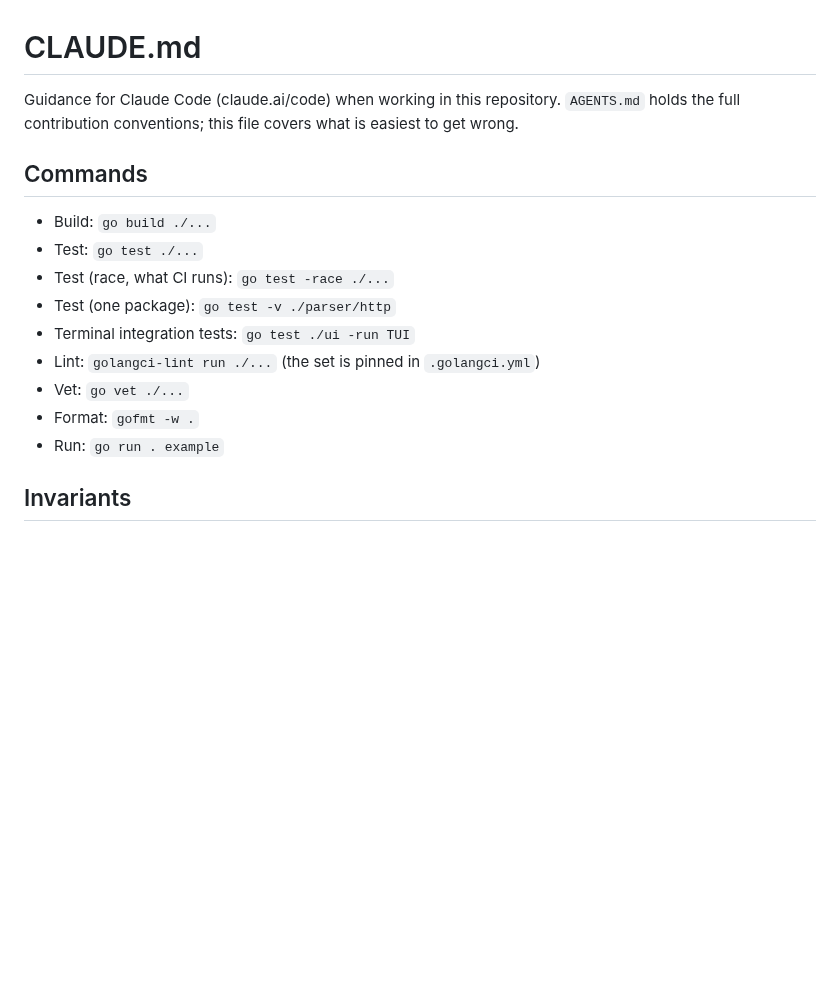
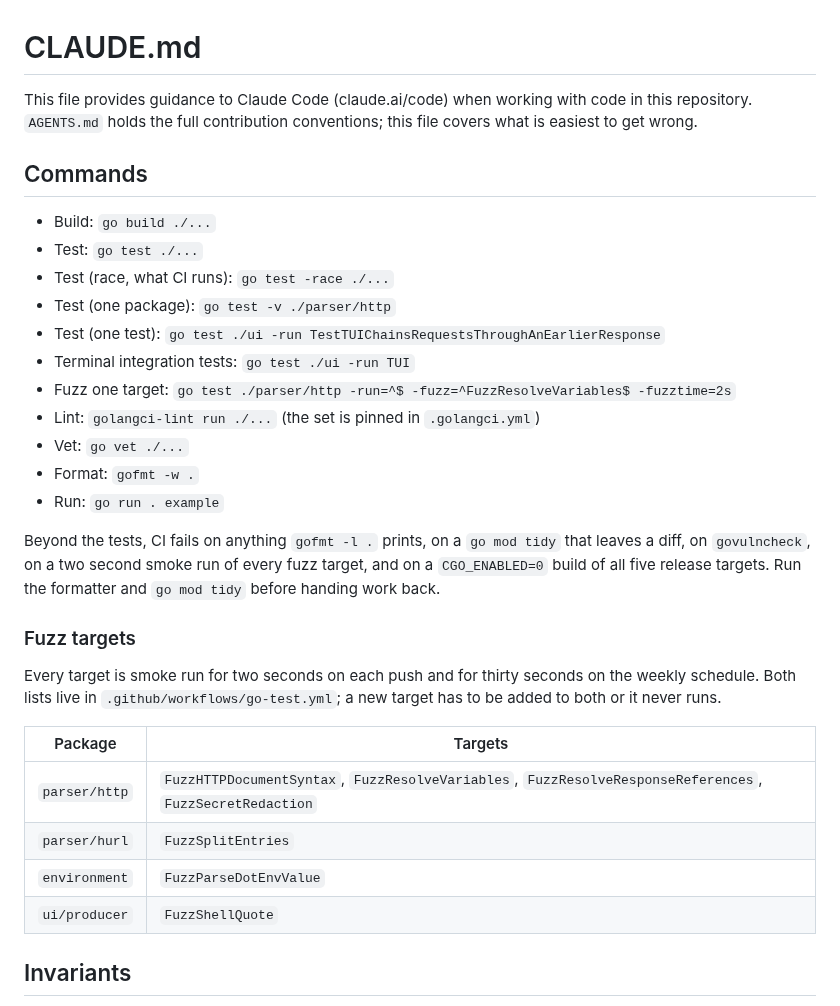
Before and after one commit to Hecatoncheir/lazyrest, a Markdown page: CLAUDE.md, the part around one of its changes. Rendered like a GitHub page; blank space fills up the shorter version.

```diff
--- a/CLAUDE.md
+++ b/CLAUDE.md
@@ -1,8 +1,8 @@
 # CLAUDE.md
 
-Guidance for Claude Code (claude.ai/code) when working in this repository.
-`AGENTS.md` holds the full contribution conventions; this file covers what is
-easiest to get wrong.
+This file provides guidance to Claude Code (claude.ai/code) when working with
+code in this repository. `AGENTS.md` holds the full contribution conventions;
+this file covers what is easiest to get wrong.
 
 ## Commands
 
@@ -10,11 +10,31 @@ easiest to get wrong.
 - Test: `go test ./...`
 - Test (race, what CI runs): `go test -race ./...`
 - Test (one package): `go test -v ./parser/http`
+- Test (one test): `go test ./ui -run TestTUIChainsRequestsThroughAnEarlierResponse`
 - Terminal integration tests: `go test ./ui -run TUI`
+- Fuzz one target: `go test ./parser/http -run=^$ -fuzz=^FuzzResolveVariables$ -fuzztime=2s`
 - Lint: `golangci-lint run ./...` (the set is pinned in `.golangci.yml`)
 - Vet: `go vet ./...`
 - Format: `gofmt -w .`
 - Run: `go run . example`
+
+Beyond the tests, CI fails on anything `gofmt -l .` prints, on a `go mod tidy`
+that leaves a diff, on `govulncheck`, on a two second smoke run of every fuzz
+target, and on a `CGO_ENABLED=0` build of all five release targets. Run the
+formatter and `go mod tidy` before handing work back.
+
+### Fuzz targets
+
+Every target is smoke run for two seconds on each push and for thirty seconds
+on the weekly schedule. Both lists live in `.github/workflows/go-test.yml`; a
+new target has to be added to both or it never runs.
+
+| Package       | Targets                                                                                       |
+| ------------- | --------------------------------------------------------------------------------------------- |
+| `parser/http` | `FuzzHTTPDocumentSyntax`, `FuzzResolveVariables`, `FuzzResolveResponseReferences`, `FuzzSecretRedaction` |
+| `parser/hurl` | `FuzzSplitEntries`                                                                              |
+| `environment` | `FuzzParseDotEnvValue`                                                                          |
+| `ui/producer` | `FuzzShellQuote`                                                                                |
 
 ## Invariants
 
```
Also changed, not shown: other parts of CLAUDE.md (+42 -5 lines).
